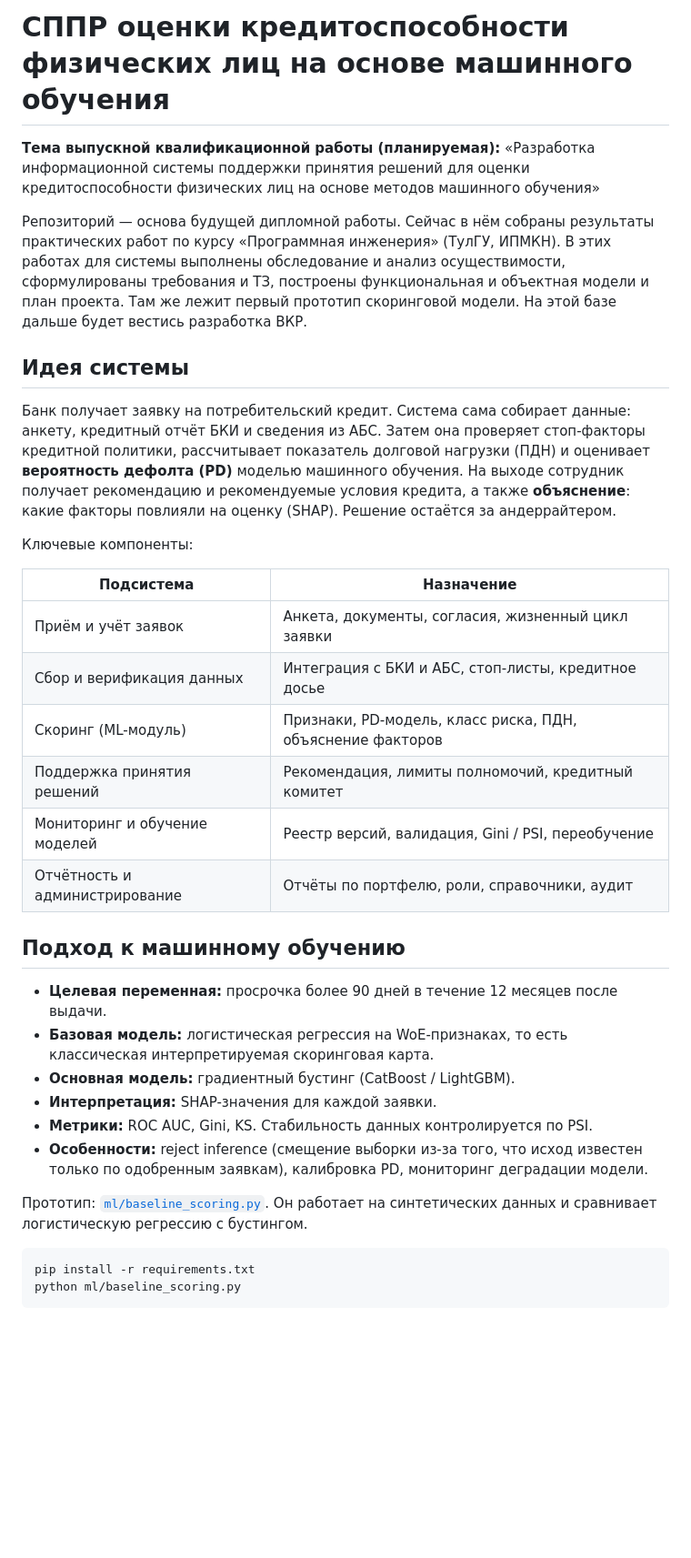
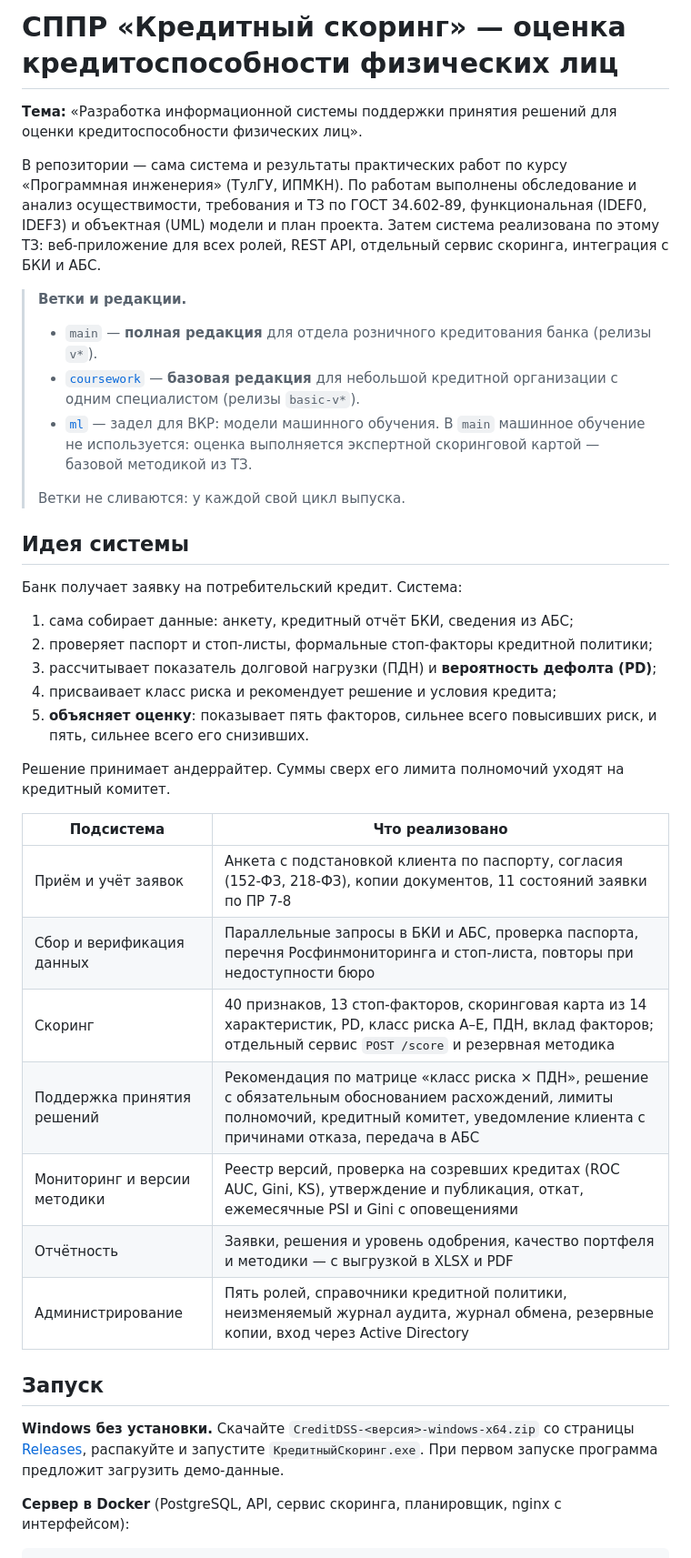
Before and after one commit to DarkSwordman999/credit-scoring-dss, a Markdown page: README.md, the part around one of its changes. Shown at 91% size. Drawn GitHub-style; blank space fills up the shorter version.

Commit message:
README: полная редакция приложения — запуск, роли, методика, ветки и редакции, лицензия

````diff
--- a/README.md
+++ b/README.md
@@ -1,37 +1,42 @@
-# СППР оценки кредитоспособности физических лиц на основе машинного обучения
+# СППР «Кредитный скоринг» — оценка кредитоспособности физических лиц
 
-**Тема выпускной квалификационной работы (планируемая):**
-«Разработка информационной системы поддержки принятия решений для оценки кредитоспособности физических лиц на основе методов машинного обучения»
+**Тема:** «Разработка информационной системы поддержки принятия решений для оценки кредитоспособности физических лиц».
 
-Репозиторий — основа будущей дипломной работы. Сейчас в нём собраны результаты практических работ по курсу «Программная инженерия» (ТулГУ, ИПМКН). В этих работах для системы выполнены обследование и анализ осуществимости, сформулированы требования и ТЗ, построены функциональная и объектная модели и план проекта. Там же лежит первый прототип скоринговой модели. На этой базе дальше будет вестись разработка ВКР.
+В репозитории — сама система и результаты практических работ по курсу «Программная инженерия» (ТулГУ, ИПМКН). По работам выполнены обследование и анализ осуществимости, требования и ТЗ по ГОСТ 34.602-89, функциональная (IDEF0, IDEF3) и объектная (UML) модели и план проекта. Затем система реализована по этому ТЗ: веб-приложение для всех ролей, REST API, отдельный сервис скоринга, интеграция с БКИ и АБС.
+
+> **Ветки и редакции.**
+> - `main` — **полная редакция** для отдела розничного кредитования банка (релизы `v*`).
+> - [`coursework`](../../tree/coursework) — **базовая редакция** для небольшой кредитной организации с одним специалистом (релизы `basic-v*`).
+> - [`ml`](../../tree/ml) — задел для ВКР: модели машинного обучения. В `main` машинное обучение не используется: оценка выполняется экспертной скоринговой картой — базовой методикой из ТЗ.
+>
+> Ветки не сливаются: у каждой свой цикл выпуска.
 
 ## Идея системы
 
-Банк получает заявку на потребительский кредит. Система сама собирает данные: анкету, кредитный отчёт БКИ и сведения из АБС. Затем она проверяет стоп-факторы кредитной политики, рассчитывает показатель долговой нагрузки (ПДН) и оценивает **вероятность дефолта (PD)** моделью машинного обучения. На выходе сотрудник получает рекомендацию и рекомендуемые условия кредита, а также **объяснение**: какие факторы повлияли на оценку (SHAP). Решение остаётся за андеррайтером.
+Банк получает заявку на потребительский кредит. Система:
 
-Ключевые компоненты:
+1. сама собирает данные: анкету, кредитный отчёт БКИ, сведения из АБС;
+2. проверяет паспорт и стоп-листы, формальные стоп-факторы кредитной политики;
+3. рассчитывает показатель долговой нагрузки (ПДН) и **вероятность дефолта (PD)**;
+4. присваивает класс риска и рекомендует решение и условия кредита;
+5. **объясняет оценку**: показывает пять факторов, сильнее всего повысивших риск, и пять, сильнее всего его снизивших.
 
-| Подсистема | Назначение |
+Решение принимает андеррайтер. Суммы сверх его лимита полномочий уходят на кредитный комитет.
+
+| Подсистема | Что реализовано |
 |---|---|
-| Приём и учёт заявок | Анкета, документы, согласия, жизненный цикл заявки |
-| Сбор и верификация данных | Интеграция с БКИ и АБС, стоп-листы, кредитное досье |
-| Скоринг (ML-модуль) | Признаки, PD-модель, класс риска, ПДН, объяснение факторов |
-| Поддержка принятия решений | Рекомендация, лимиты полномочий, кредитный комитет |
-| Мониторинг и обучение моделей | Реестр версий, валидация, Gini / PSI, переобучение |
-| Отчётность и администрирование | Отчёты по портфелю, роли, справочники, аудит |
+| Приём и учёт заявок | Анкета с подстановкой клиента по паспорту, согласия (152-ФЗ, 218-ФЗ), копии документов, 11 состояний заявки по ПР 7-8 |
+| Сбор и верификация данных | Параллельные запросы в БКИ и АБС, проверка паспорта, перечня Росфинмониторинга и стоп-листа, повторы при недоступности бюро |
+| Скоринг | 40 признаков, 13 стоп-факторов, скоринговая карта из 14 характеристик, PD, класс риска A–E, ПДН, вклад факторов; отдельный сервис `POST /score` и резервная методика |
+| Поддержка принятия решений | Рекомендация по матрице «класс риска × ПДН», решение с обязательным обоснованием расхождений, лимиты полномочий, кредитный комитет, уведомление клиента с причинами отказа, передача в АБС |
+| Мониторинг и версии методики | Реестр версий, проверка на созревших кредитах (ROC AUC, Gini, KS), утверждение и публикация, откат, ежемесячные PSI и Gini с оповещениями |
+| Отчётность | Заявки, решения и уровень одобрения, качество портфеля и методики — с выгрузкой в XLSX и PDF |
+| Администрирование | Пять ролей, справочники кредитной политики, неизменяемый журнал аудита, журнал обмена, резервные копии, вход через Active Directory |
 
-## Подход к машинному обучению
+## Запуск
 
-- **Целевая переменная:** просрочка более 90 дней в течение 12 месяцев после выдачи.
-- **Базовая модель:** логистическая регрессия на WoE-признаках, то есть классическая интерпретируемая скоринговая карта.
-- **Основная модель:** градиентный бустинг (CatBoost / LightGBM).
-- **Интерпретация:** SHAP-значения для каждой заявки.
-- **Метрики:** ROC AUC, Gini, KS. Стабильность данных контролируется по PSI.
-- **Особенности:** reject inference (смещение выборки из-за того, что исход известен только по одобренным заявкам), калибровка PD, мониторинг деградации модели.
+**Windows без установки.** Скачайте `CreditDSS-<версия>-windows-x64.zip` со страницы [Releases](../../releases), распакуйте и запустите `КредитныйСкоринг.exe`. При первом запуске программа предложит загрузить демо-данные.
 
-Прототип: [`ml/baseline_scoring.py`](ml/baseline_scoring.py). Он работает на синтетических данных и сравнивает логистическую регрессию с бустингом.
+**Сервер в Docker** (PostgreSQL, API, сервис скоринга, планировщик, nginx с интерфейсом):
 
-```bash
-pip install -r requirements.txt
-python ml/baseline_scoring.py
 ```
````
Also changed, not shown: other parts of README.md (+51 -18 lines).
